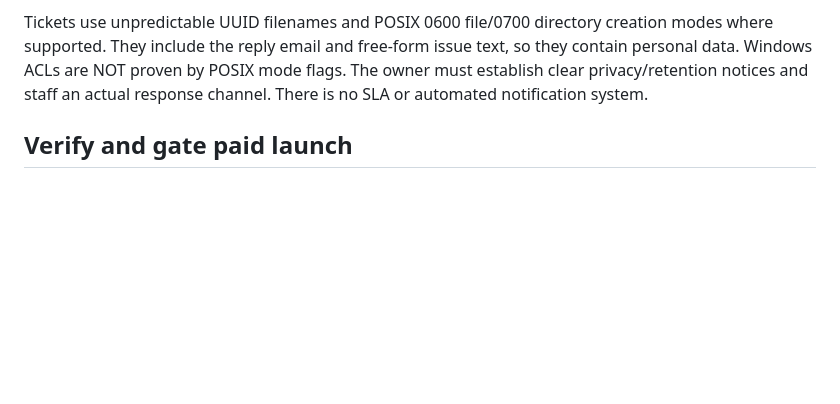
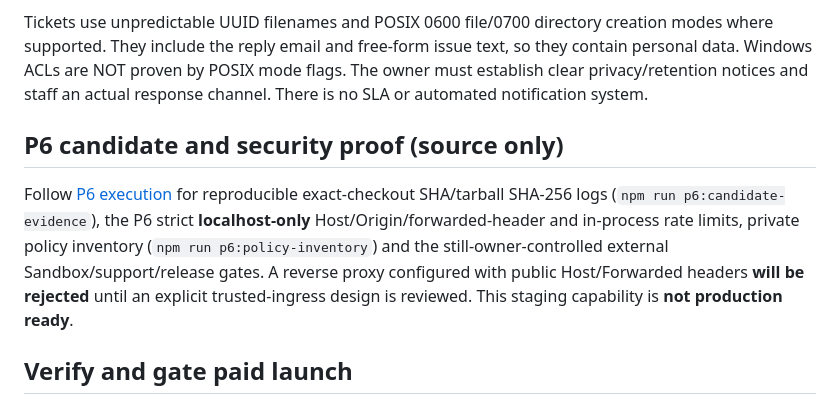
Before and after one commit to keepithandy/merge-guard, a Markdown page: docs/pro-fulfillment.md, the part around the change. GitHub-like rendering; blank space fills up the shorter version.

Commit message:
docs(P6): activate scoped Phase 6 execution, preserving external owner gates

```diff
--- a/docs/pro-fulfillment.md
+++ b/docs/pro-fulfillment.md
@@ -73,6 +73,10 @@ The gateway accepts only configured schema-valid policy IDs, and its response ha
 
 Tickets use unpredictable UUID filenames and POSIX 0600 file/0700 directory creation modes where supported. They include the reply email and free-form issue text, so they contain personal data. Windows ACLs are NOT proven by POSIX mode flags. The owner must establish clear privacy/retention notices and staff an actual response channel. There is no SLA or automated notification system.
 
+## P6 candidate and security proof (source only)
+
+Follow [P6 execution](P6_EXECUTION.md) for reproducible exact-checkout SHA/tarball SHA-256 logs (`npm run p6:candidate-evidence`), the P6 strict **localhost-only** Host/Origin/forwarded-header and in-process rate limits, private policy inventory (`npm run p6:policy-inventory`) and the still-owner-controlled external Sandbox/support/release gates. A reverse proxy configured with public Host/Forwarded headers **will be rejected** until an explicit trusted-ingress design is reviewed. This staging capability is **not production ready**.
+
 ## Verify and gate paid launch
 
 Use npm run test:pro-fulfillment, npm run test:commercial, npm test and npm run release:check. The contract tests use mocked Polar responses and a loopback gateway, including revoked license and request-tampering checks.
```
